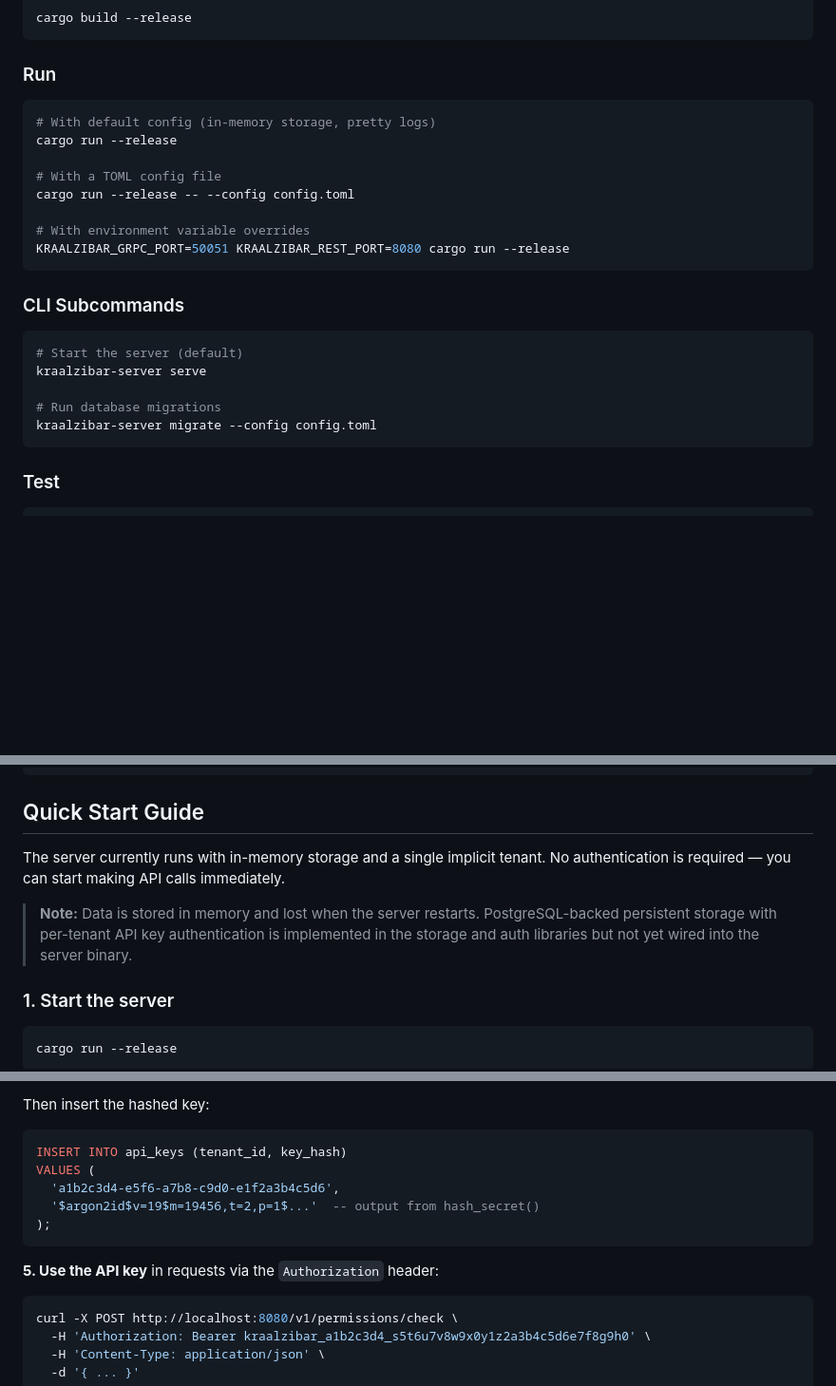
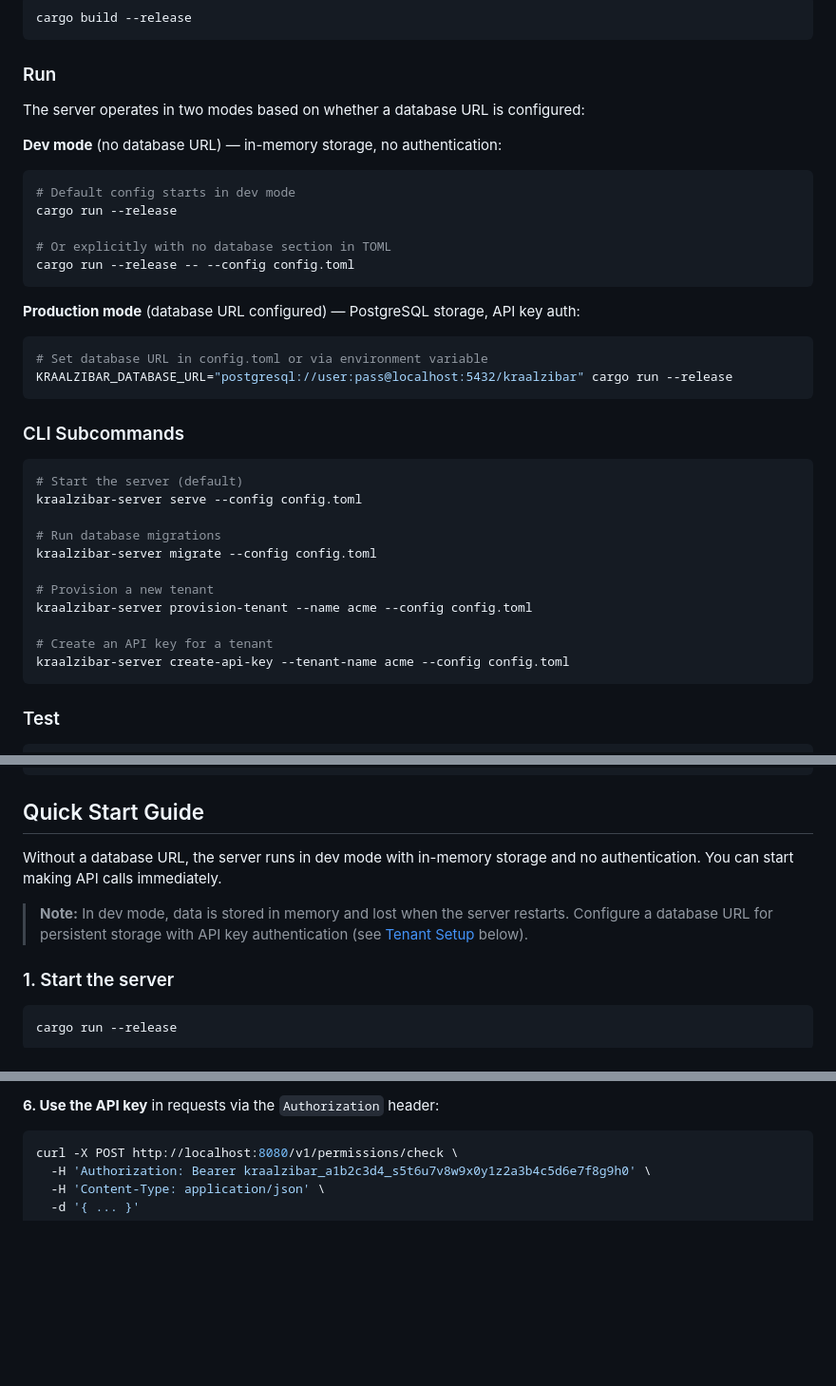
Before and after one commit to pubkraal/kraalzibar, a Markdown page: README.md, 3 parts joined by grey strips. Shown at 95% size. Drawn GitHub-style; blank space fills up the shorter version.

````diff
--- a/README.md
+++ b/README.md
@@ -37,25 +37,39 @@ cargo build --release
 
 ### Run
 
+The server operates in two modes based on whether a database URL is configured:
+
+**Dev mode** (no database URL) — in-memory storage, no authentication:
+
 ```bash
-# With default config (in-memory storage, pretty logs)
+# Default config starts in dev mode
 cargo run --release
 
-# With a TOML config file
+# Or explicitly with no database section in TOML
 cargo run --release -- --config config.toml
+```
 
-# With environment variable overrides
-KRAALZIBAR_GRPC_PORT=50051 KRAALZIBAR_REST_PORT=8080 cargo run --release
+**Production mode** (database URL configured) — PostgreSQL storage, API key auth:
+
+```bash
+# Set database URL in config.toml or via environment variable
+KRAALZIBAR_DATABASE_URL="postgresql://user:pass@localhost:5432/kraalzibar" cargo run --release
 ```
 
 ### CLI Subcommands
 
 ```bash
 # Start the server (default)
-kraalzibar-server serve
+kraalzibar-server serve --config config.toml
 
 # Run database migrations
 kraalzibar-server migrate --config config.toml
+
+# Provision a new tenant
+kraalzibar-server provision-tenant --name acme --config config.toml
+
+# Create an API key for a tenant
+kraalzibar-server create-api-key --tenant-name acme --config config.toml
 ```
 
 ### Test
@@ -148,13 +162,12 @@ tests/
 
 ## Quick Start Guide
 
-The server currently runs with in-memory storage and a single implicit tenant.
-No authentication is required — you can start making API calls immediately.
+Without a database URL, the server runs in dev mode with in-memory storage and
+no authentication. You can start making API calls immediately.
 
-> **Note:** Data is stored in memory and lost when the server restarts.
-> PostgreSQL-backed persistent storage with per-tenant API key authentication
-> is implemented in the storage and auth libraries but not yet wired into the
-> server binary.
+> **Note:** In dev mode, data is stored in memory and lost when the server
+> restarts. Configure a database URL for persistent storage with API key
+> authentication (see [Tenant Setup](#tenant-setup-postgresql) below).
 
 ### 1. Start the server
 
@@ -437,16 +423,6 @@ println!("API Key: {full_key}");
 ```
 
-Then insert the hashed key:
-
-```sql
-INSERT INTO api_keys (tenant_id, key_hash)
-VALUES (
-  'a1b2c3d4-e5f6-a7b8-c9d0-e1f2a3b4c5d6',
-  '$argon2id$v=19$m=19456,t=2,p=1$...'  -- output from hash_secret()
-);
-```
-
-**5. Use the API key** in requests via the `Authorization` header:
+**6. Use the API key** in requests via the `Authorization` header:
 
 ```bash
 curl -X POST http://localhost:8080/v1/permissions/check \
````
Also changed, not shown: other parts of README.md (+36 -63 lines), sdks/go/README.md (added, +400 -0 lines).
